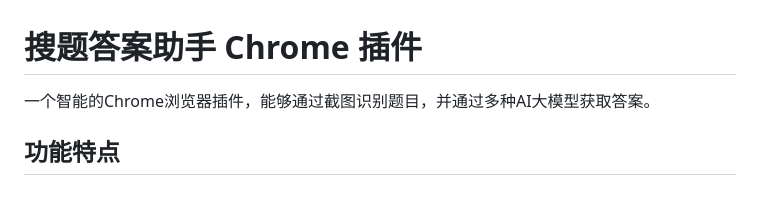
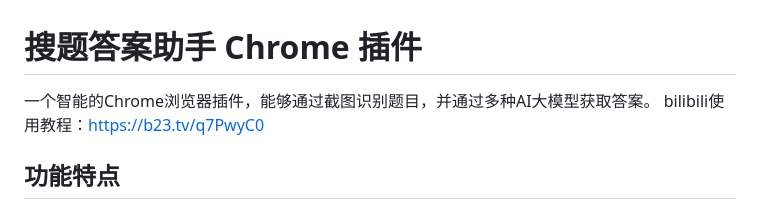
Before and after one commit to JEREMYLUU/Online-exam-answering-browser-plug-in, a Markdown page: README.md, the part around the change. GitHub-like rendering.

```diff
--- a/README.md
+++ b/README.md
@@ -1,7 +1,7 @@
 # 搜题答案助手 Chrome 插件
 
 一个智能的Chrome浏览器插件，能够通过截图识别题目，并通过多种AI大模型获取答案。
-
+bilibili使用教程：https://b23.tv/q7PwyC0
 ## 功能特点
 
 - 📷 **截图识题**：点击右上角"截图识题"按钮，截取屏幕区域识别题目
```
